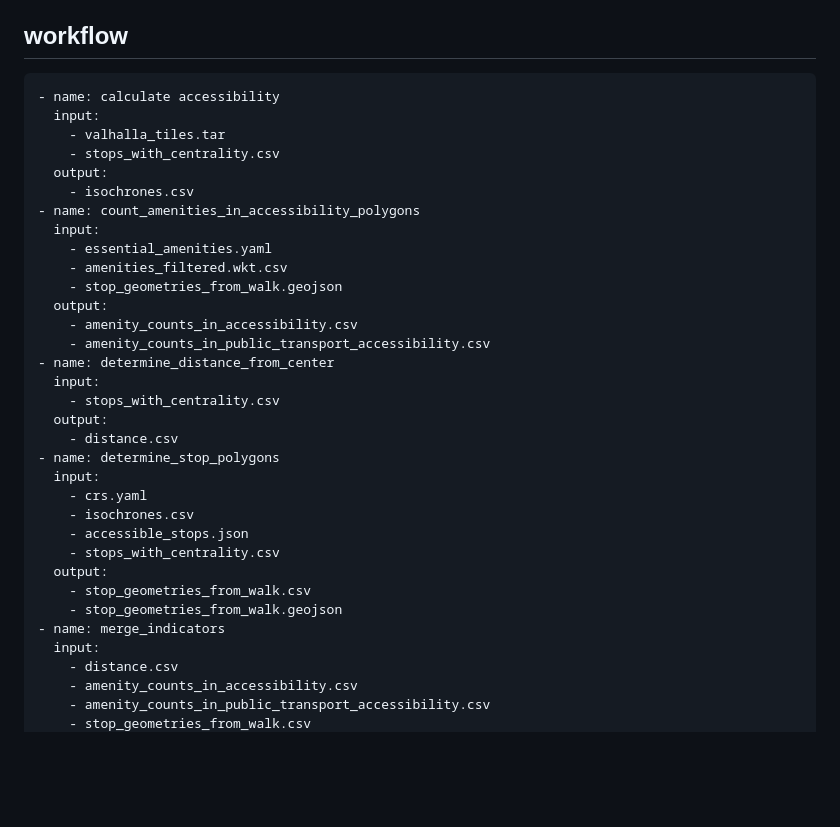
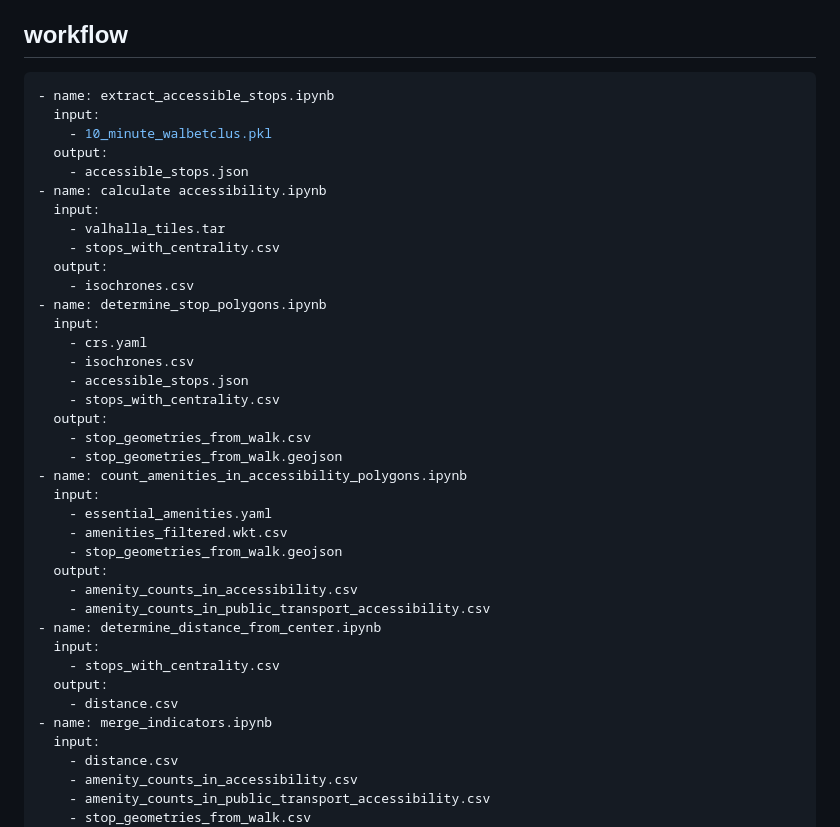
Before and after one commit to ANETILab/stop_accessibility, a Markdown page: README.md, the part around the change. Rendered like a GitHub page; blank space fills up the shorter version.

Commit message:
Add accessible stops extraction stage GH-13

````diff
--- a/README.md
+++ b/README.md
@@ -120,26 +120,18 @@ The amenities are aggregated to higher-level [categories](data/essential_ameniti
 ## workflow
 
 ```yaml
-- name: calculate accessibility
+- name: extract_accessible_stops.ipynb
+  input:
+    - 10_minute_walbetclus.pkl
+  output:
+    - accessible_stops.json
+- name: calculate accessibility.ipynb
   input:
     - valhalla_tiles.tar
     - stops_with_centrality.csv
   output:
     - isochrones.csv
-- name: count_amenities_in_accessibility_polygons
-  input:
-    - essential_amenities.yaml
-    - amenities_filtered.wkt.csv
-    - stop_geometries_from_walk.geojson
-  output:
-    - amenity_counts_in_accessibility.csv
-    - amenity_counts_in_public_transport_accessibility.csv
-- name: determine_distance_from_center
-  input:
-    - stops_with_centrality.csv
-  output:
-    - distance.csv
-- name: determine_stop_polygons
+- name: determine_stop_polygons.ipynb
   input:
     - crs.yaml
     - isochrones.csv
@@ -148,7 +140,20 @@ The amenities are aggregated to higher-level [categories](data/essential_ameniti
   output:
     - stop_geometries_from_walk.csv
     - stop_geometries_from_walk.geojson
-- name: merge_indicators
+- name: count_amenities_in_accessibility_polygons.ipynb
+  input:
+    - essential_amenities.yaml
+    - amenities_filtered.wkt.csv
+    - stop_geometries_from_walk.geojson
+  output:
+    - amenity_counts_in_accessibility.csv
+    - amenity_counts_in_public_transport_accessibility.csv
+- name: determine_distance_from_center.ipynb
+  input:
+    - stops_with_centrality.csv
+  output:
+    - distance.csv
+- name: merge_indicators.ipynb
   input:
     - distance.csv
     - amenity_counts_in_accessibility.csv
````
